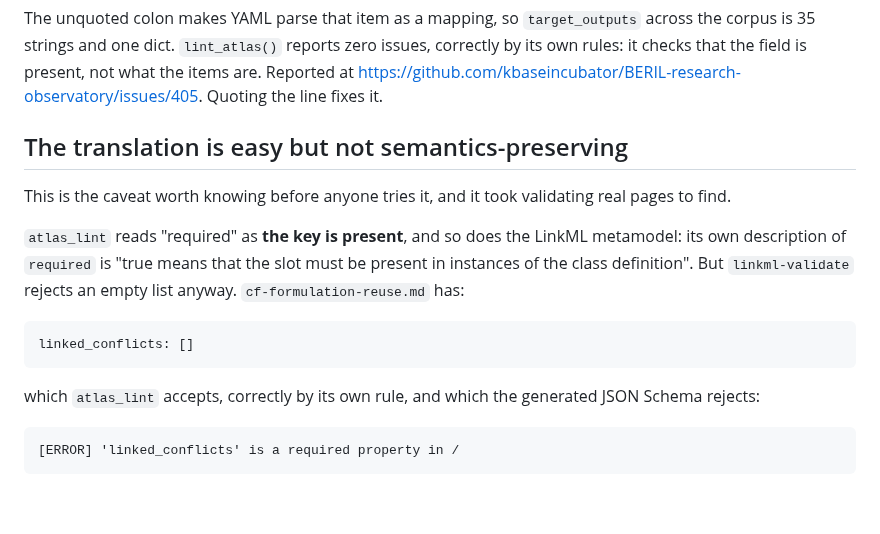
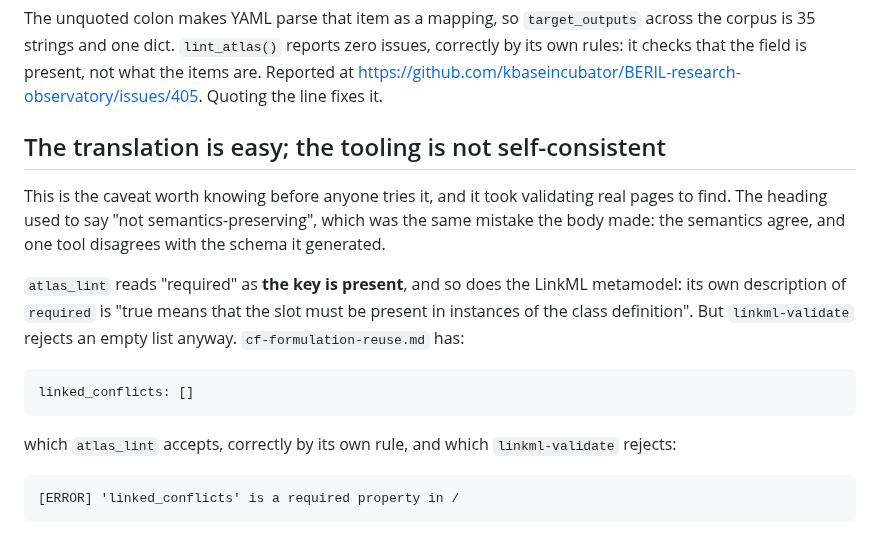
Before and after one commit to turbomam/nmdc-lokf-demo, a Markdown page: docs/atlas-as-linkml.md, the part around the change. Drawn GitHub-style; blank space fills up the shorter version.

Commit message:
Fix the attribution and the heading that carried the old framing
The corrected explanation sat under a sentence still crediting the rejection to
the generated JSON Schema, and under a heading still saying the translation is
'not semantics-preserving'. Both were the mistake the body had just stopped
making, one and two levels up.

The semantics agree: the metamodel defines required as presence, the same as
atlas_lint. One tool disagrees with the schema it generated. Heading, body and
the README summary now all say that.

Co-Authored-By: Claude Opus 5 (1M context) <noreply@anthropic.com>

````diff
--- a/docs/atlas-as-linkml.md
+++ b/docs/atlas-as-linkml.md
@@ -61,10 +61,11 @@ rules: it checks that the field is present, not what the items are. Reported at
 https://github.com/kbaseincubator/BERIL-research-observatory/issues/405. Quoting the line fixes
 it.
 
-## The translation is easy but not semantics-preserving
+## The translation is easy; the tooling is not self-consistent
 
 This is the caveat worth knowing before anyone tries it, and it took validating real pages to
-find.
+find. The heading used to say "not semantics-preserving", which was the same mistake the body
+made: the semantics agree, and one tool disagrees with the schema it generated.
 
 `atlas_lint` reads "required" as **the key is present**, and so does the LinkML metamodel: its
 own description of `required` is "true means that the slot must be present in instances of the
@@ -75,8 +76,7 @@ class definition". But `linkml-validate` rejects an empty list anyway.
 linked_conflicts: []
 ```
 
-which `atlas_lint` accepts, correctly by its own rule, and which the generated JSON Schema
-rejects:
+which `atlas_lint` accepts, correctly by its own rule, and which `linkml-validate` rejects:
 
 ```
 [ERROR] 'linked_conflicts' is a required property in /
````
Also changed, not shown: README.md (+1 -1 lines).
